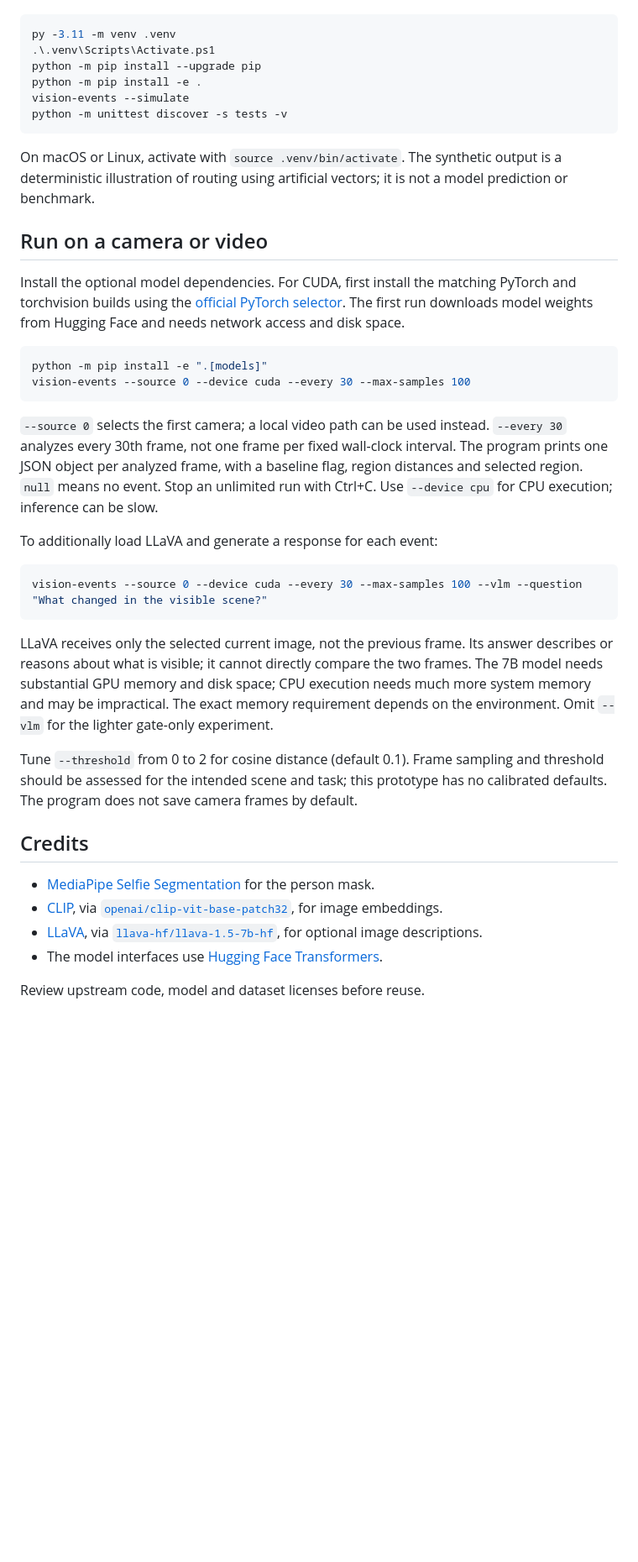
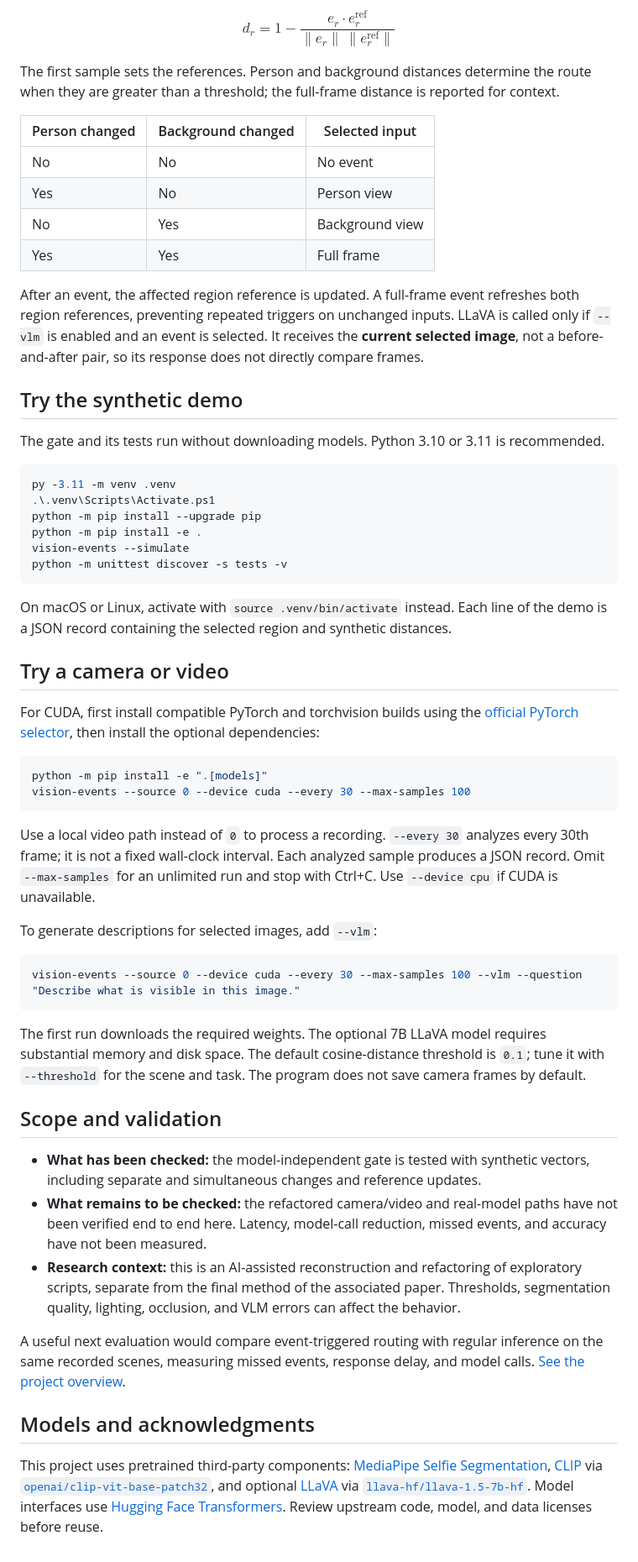
Before and after one commit to artin-saberpour/Event-Triggered-Visual-Reasoning, a Markdown page: README.md, the part around one of its changes. Shown at 84% size. Rendered like a GitHub page; blank space fills up the shorter version.

````diff
--- a/README.md
+++ b/README.md
@@ -21,3 +31,21 @@ Python 3.10 or 3.11 is recommended. In PowerShell:
+$$
+d_r = 1 - \frac{e_r \cdot e_r^{\mathrm{ref}}}{\lVert e_r \rVert\,\lVert e_r^{\mathrm{ref}} \rVert}
+$$
+
+The first sample sets the references. Person and background distances determine the route when they are greater than a threshold; the full-frame distance is reported for context.
+
+| Person changed | Background changed | Selected input |
+| --- | --- | --- |
+| No | No | No event |
+| Yes | No | Person view |
+| No | Yes | Background view |
+| Yes | Yes | Full frame |
+
+After an event, the affected region reference is updated. A full-frame event refreshes both region references, preventing repeated triggers on unchanged inputs. LLaVA is called only if `--vlm` is enabled and an event is selected. It receives the **current selected image**, not a before-and-after pair, so its response does not directly compare frames.
+
+## Try the synthetic demo
+
+The gate and its tests run without downloading models. Python 3.10 or 3.11 is recommended.
 
 ```powershell
 py -3.11 -m venv .venv
@@ -28,34 +56,35 @@ vision-events --simulate
 python -m unittest discover -s tests -v
 ```
 
-On macOS or Linux, activate with `source .venv/bin/activate`. The synthetic output is a deterministic illustration of routing using artificial vectors; it is not a model prediction or benchmark.
+On macOS or Linux, activate with `source .venv/bin/activate` instead. Each line of the demo is a JSON record containing the selected region and synthetic distances.
 
-## Run on a camera or video
+## Try a camera or video
 
-Install the optional model dependencies. For CUDA, first install the matching PyTorch and torchvision builds using the [official PyTorch selector](https://pytorch.org/get-started/locally/). The first run downloads model weights from Hugging Face and needs network access and disk space.
+For CUDA, first install compatible PyTorch and torchvision builds using the [official PyTorch selector](https://pytorch.org/get-started/locally/), then install the optional dependencies:
 
 ```powershell
 python -m pip install -e ".[models]"
 vision-events --source 0 --device cuda --every 30 --max-samples 100
 ```
 
-`--source 0` selects the first camera; a local video path can be used instead. `--every 30` analyzes every 30th frame, not one frame per fixed wall-clock interval. The program prints one JSON object per analyzed frame, with a baseline flag, region distances and selected region. `null` means no event. Stop an unlimited run with Ctrl+C. Use `--device cpu` for CPU execution; inference can be slow.
+Use a local video path instead of `0` to process a recording. `--every 30` analyzes every 30th frame; it is not a fixed wall-clock interval. Each analyzed sample produces a JSON record. Omit `--max-samples` for an unlimited run and stop with Ctrl+C. Use `--device cpu` if CUDA is unavailable.
 
-To additionally load LLaVA and generate a response for each event:
+To generate descriptions for selected images, add `--vlm`:
 
 ```powershell
-vision-events --source 0 --device cuda --every 30 --max-samples 100 --vlm --question "What changed in the visible scene?"
+vision-events --source 0 --device cuda --every 30 --max-samples 100 --vlm --question "Describe what is visible in this image."
 ```
 
-LLaVA receives only the selected current image, not the previous frame. Its answer describes or reasons about what is visible; it cannot directly compare the two frames. The 7B model needs substantial GPU memory and disk space; CPU execution needs much more system memory and may be impractical. The exact memory requirement depends on the environment. Omit `--vlm` for the lighter gate-only experiment.
+The first run downloads the required weights. The optional 7B LLaVA model requires substantial memory and disk space. The default cosine-distance threshold is `0.1`; tune it with `--threshold` for the scene and task. The program does not save camera frames by default.
 
-Tune `--threshold` from 0 to 2 for cosine distance (default 0.1). Frame sampling and threshold should be assessed for the intended scene and task; this prototype has no calibrated defaults. The program does not save camera frames by default.
+## Scope and validation
 
-## Credits
+- **What has been checked:** the model-independent gate is tested with synthetic vectors, including separate and simultaneous changes and reference updates.
+- **What remains to be checked:** the refactored camera/video and real-model paths have not been verified end to end here. Latency, model-call reduction, missed events, and accuracy have not been measured.
+- **Research context:** this is an AI-assisted reconstruction and refactoring of exploratory scripts, separate from the final method of the associated paper. Thresholds, segmentation quality, lighting, occlusion, and VLM errors can affect the behavior.
 
-- [MediaPipe Selfie Segmentation](https://github.com/google-ai-edge/mediapipe) for the person mask.
-- [CLIP](https://github.com/openai/CLIP), via [`openai/clip-vit-base-patch32`](https://huggingface.co/openai/clip-vit-base-patch32), for image embeddings.
-- [LLaVA](https://github.com/haotian-liu/LLaVA), via [`llava-hf/llava-1.5-7b-hf`](https://huggingface.co/llava-hf/llava-1.5-7b-hf), for optional image descriptions.
-- The model interfaces use [Hugging Face Transformers](https://huggingface.co/docs/transformers/).
+A useful next evaluation would compare event-triggered routing with regular inference on the same recorded scenes, measuring missed events, response delay, and model calls. [See the project overview](https://artin-saberpour.github.io/projects/event-triggered-vision/).
 
-Review upstream code, model and dataset licenses before reuse.
+## Models and acknowledgments
+
+This project uses pretrained third-party components: [MediaPipe Selfie Segmentation](https://github.com/google-ai-edge/mediapipe), [CLIP](https://github.com/openai/CLIP) via [`openai/clip-vit-base-patch32`](https://huggingface.co/openai/clip-vit-base-patch32), and optional [LLaVA](https://github.com/haotian-liu/LLaVA) via [`llava-hf/llava-1.5-7b-hf`](https://huggingface.co/llava-hf/llava-1.5-7b-hf). Model interfaces use [Hugging Face Transformers](https://huggingface.co/docs/transformers/). Review upstream code, model, and data licenses before reuse.
````
Also changed, not shown: other parts of README.md (+22 -12 lines), docs/images/synthetic-gate-routing.png (added).
